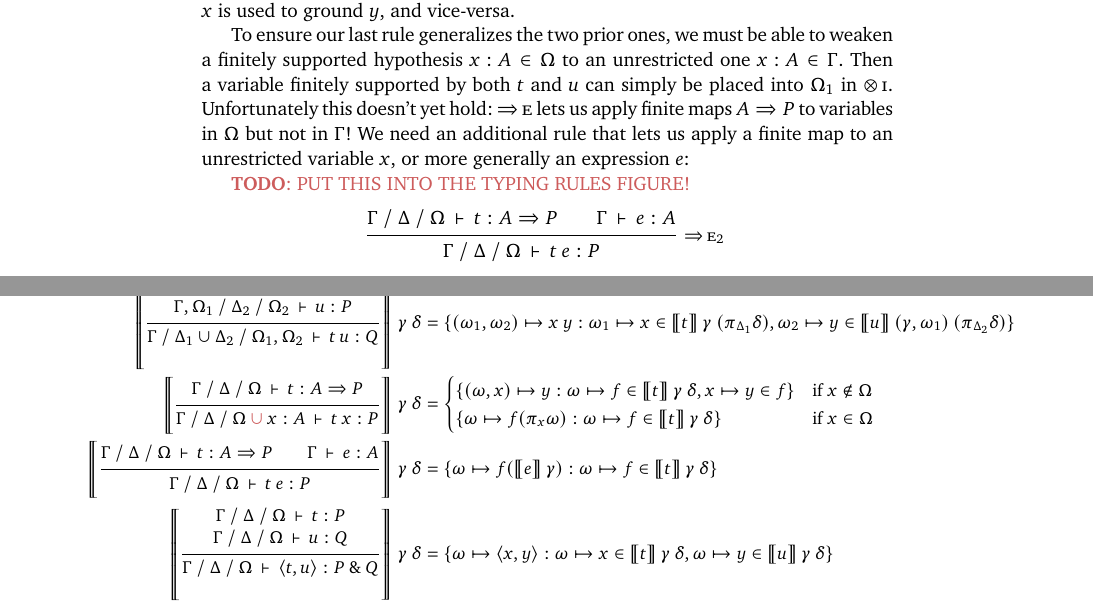
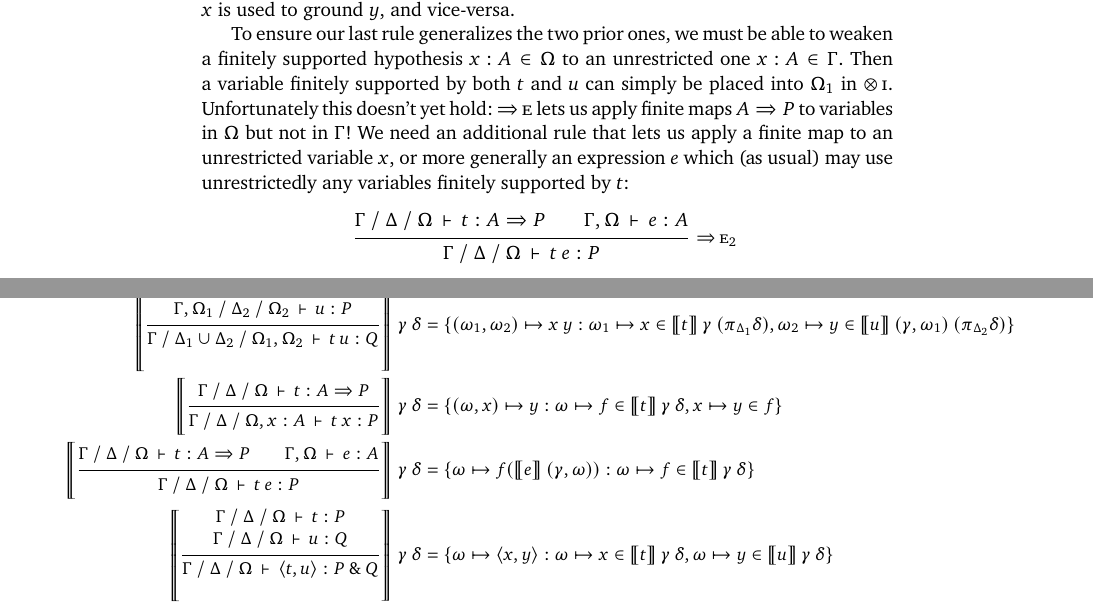
Before and after one commit to rntz/fslang, a LaTeX thesis (flops-2026/main.tex): two parts of pages 11 and 14 of 18, joined at a grey line, cut so that both start at the same text. Compiled offline with pdfLaTeX.

Commit message:
ooh, nice simplification

```diff
--- a/flops-2026/main.tex
+++ b/flops-2026/main.tex
@@ -1729,14 +1729,12 @@ To ensure our last rule generalizes the two prior ones, we must be able to weake
 %That is, whenever $\J u P \G \D {\O_1, \O_2}$ then also $\J u P {\G, \O_1} \D {\O_2}$.
 Then a variable finitely supported by both $t$ and $u$ can simply be placed into $\O_1$ in \rulename{$\ox$\,i}.
 Unfortunately this doesn't yet hold: \rulename{$\fto$\,e} lets us apply finite maps $A \fto P$ to variables in $\O$ but not in $\G$!
-We need an additional rule that lets us apply a finite map to an unrestricted variable $x$, or more generally an expression $e$:
-
-\TODO{PUT THIS INTO THE TYPING RULES FIGURE!}
+We need an additional rule that lets us apply a finite map to an unrestricted variable $x$, or more generally an expression $e$ which (as usual) may use unrestrictedly any variables finitely supported by $t$:
 
 \[
 \infer*[right=${\fto}\,\textsc{e}_2$]{
   \J t {A \fto P} \G \D \O\\
-  \cJ e {A} \G
+  \cJ e {A} {\G,\O}
 }{
   \J {t\<e} P \G \D \O
 }
@@ -2004,17 +1999,24 @@ We need an additional rule that lets us apply a finite map to an unrestricted va
-    \{ \o \mapsto f(\pi_x\o) :
-    \o \mapsto f \in \den{t} \<\g \<\d
-    \}
-    & \text{if $x \in \O$}
-    \end{cases}
+    %% \begin{cases}
+    %% \{ (\o, x) \mapsto y :
+    %% \o \mapsto f \in \den{t} \<\g \<\d,
+    %% x \mapsto y \in f
+    %% \}
+    %% & \text{if $x \notin\O$}
+    %% \\
+    %% \{ \o \mapsto f(\pi_x\o) :
+    %% \o \mapsto f \in \den{t} \<\g \<\d
+    %% \}
+    %% & \text{if $x \in \O$}
+    %% \end{cases}
     \\
     %% \fto ELIM 2 - FINITE MAP APPLICATION (LOOKUP)
     \Den{\infer{
       \J t {A \fto P} \G {\D} {\O}\\
-      \cJ e A \G
+      \cJ e A {\G,\O}
     }{
       \J {t\<e} P \G {\D} {\O}
     }} \<\g \<\d &=
-    \{ \omega \mapsto f(\den{e}\<\g) : \omega \mapsto f \in \den{t}\<\g\<\d \}
+    \{ \omega \mapsto f(\den{e}\<(\g,\o)) : \omega \mapsto f \in \den{t}\<\g\<\d \}
     \\
     \Den{\infer{
       \J t P \G \D \O
```
Also changed, not shown: flops-2026/main.tex (9 more changed lines).
